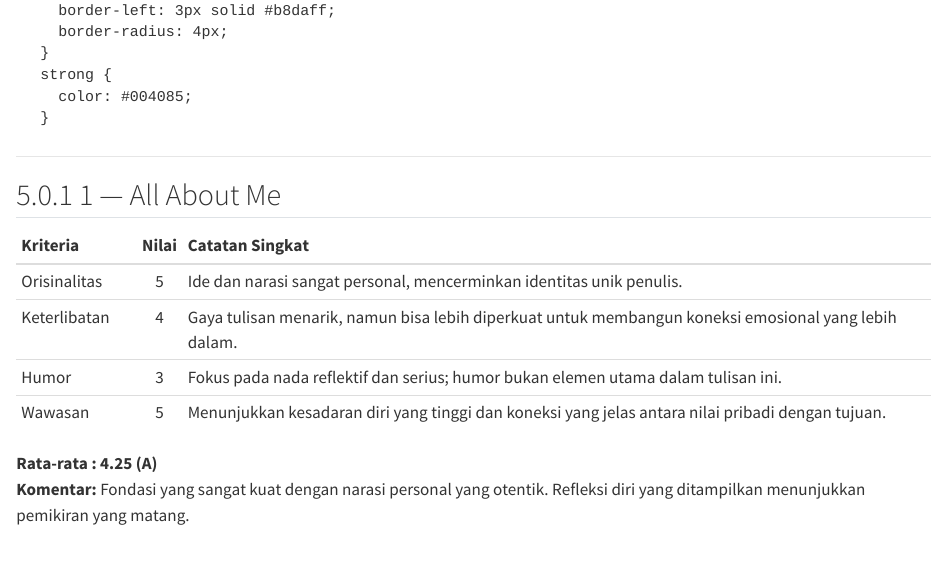
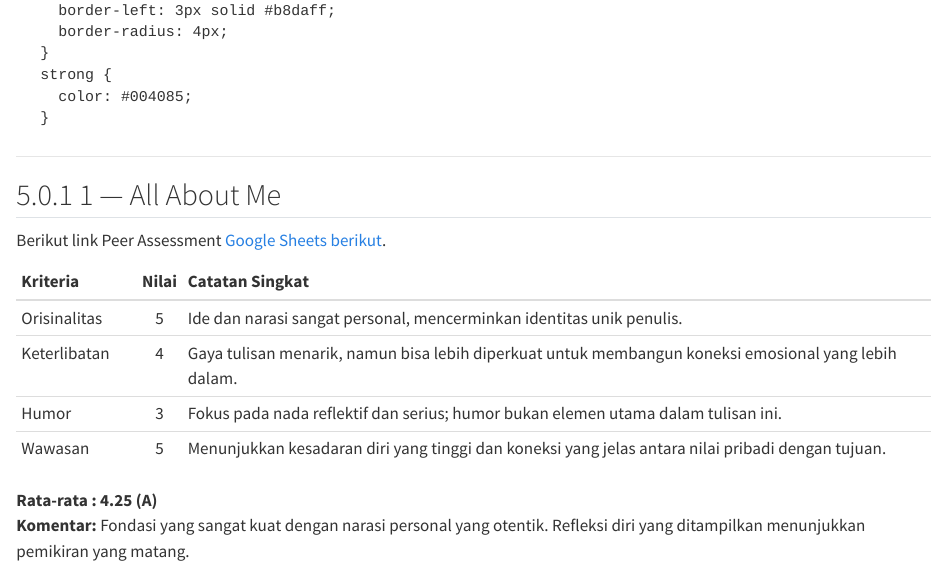
Before and after one commit to zal1zal/all-about-me, a Quarto document (My_Personal_Reviews/index.qmd): the page in a window 1100 px wide, from 1310 px down. Rendered offline with R 4.5, knitr and Pandoc in place of Quarto, with nearby package versions.

Commit message:
Update index.qmd

```diff
--- a/My_Personal_Reviews/index.qmd
+++ b/My_Personal_Reviews/index.qmd
@@ -79,6 +79,8 @@ format:
 
 ## 5.0.1 1 — All About Me
 
+Berikut link Peer Assessment [Google Sheets berikut](https://docs.google.com/spreadsheets/d/16u6LQQzeI7odd5ikKwaKV-fqOmJmwD7Q/edit?usp=sharing&ouid=108543053307544988835&rtpof=true&sd=true).
+
 | Kriteria      | Nilai | Catatan Singkat                                                               |
 | :------------ | :---: | :---------------------------------------------------------------------------- |
 | Orisinalitas  |   5   | Ide dan narasi sangat personal, mencerminkan identitas unik penulis.          |
```
